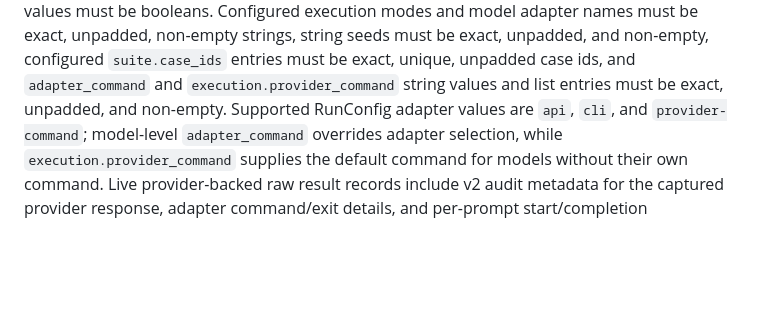
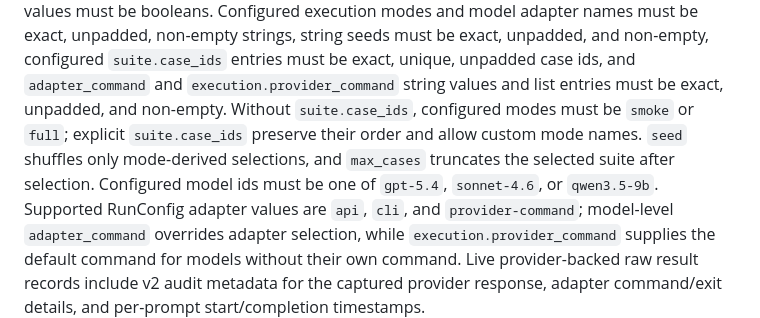
Before and after one commit to calvinnwq/reasoning-benchmark, a Markdown page: README.md, the part around the change. Rendered like a GitHub page; blank space fills up the shorter version.

Commit message:
no-mistakes(document): Document RunConfig selection semantics

```diff
--- a/README.md
+++ b/README.md
@@ -161,6 +161,10 @@ positive, configured `max_cases` values must be whole positive integers, and con
 `skip_scoring` values must be booleans. Configured execution modes and model adapter names must be exact, unpadded,
 non-empty strings, string seeds must be exact, unpadded, and non-empty, configured `suite.case_ids` entries must be exact, unique, unpadded case ids, and
 `adapter_command` and `execution.provider_command` string values and list entries must be exact, unpadded, and non-empty.
+Without `suite.case_ids`, configured modes must be `smoke` or `full`; explicit `suite.case_ids`
+preserve their order and allow custom mode names. `seed` shuffles only mode-derived selections, and
+`max_cases` truncates the selected suite after selection. Configured model ids must be one of
+`gpt-5.4`, `sonnet-4.6`, or `qwen3.5-9b`.
 Supported RunConfig adapter values are `api`, `cli`, and `provider-command`; model-level
 `adapter_command` overrides adapter selection, while `execution.provider_command` supplies the
 default command for models without their own command.
```
Also changed, not shown: docs/contracts-v2.md (+5 -1 lines).
